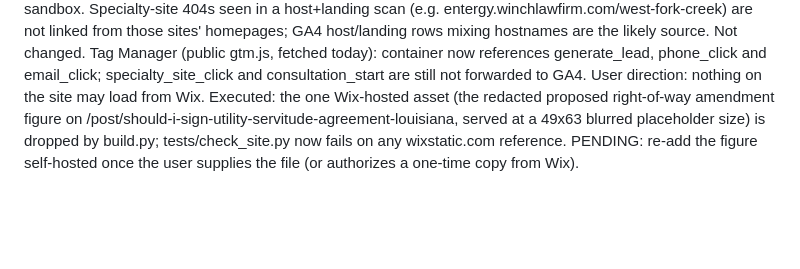
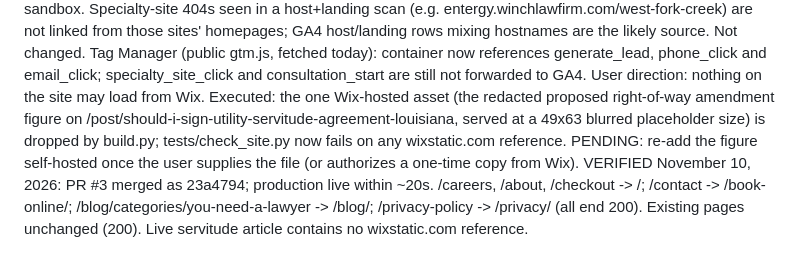
Before and after one commit to WINCHLAW/winchlawfirmwebsite, a Markdown page: MIGRATION_STATUS.md, the part around the change. GitHub-like rendering; blank space fills up the shorter version.

Commit message:
Record live verification of Wix redirects
Co-Authored-By: Claude Opus 5.5 <noreply@anthropic.com>
Claude-Session: https://claude.ai/code/session_01L9DNs8ZCA5i3R4VAyk1bD3

```diff
--- a/MIGRATION_STATUS.md
+++ b/MIGRATION_STATUS.md
@@ -212,3 +212,4 @@ Executed: build.py now emits non-forced 301 rules for those paths (existing file
 Specialty-site 404s seen in a host+landing scan (e.g. entergy.winchlawfirm.com/west-fork-creek) are not linked from those sites' homepages; GA4 host/landing rows mixing hostnames are the likely source. Not changed.
 Tag Manager (public gtm.js, fetched today): container now references generate_lead, phone_click and email_click; specialty_site_click and consultation_start are still not forwarded to GA4.
 User direction: nothing on the site may load from Wix. Executed: the one Wix-hosted asset (the redacted proposed right-of-way amendment figure on /post/should-i-sign-utility-servitude-agreement-louisiana, served at a 49x63 blurred placeholder size) is dropped by build.py; tests/check_site.py now fails on any wixstatic.com reference. PENDING: re-add the figure self-hosted once the user supplies the file (or authorizes a one-time copy from Wix).
+VERIFIED November 10, 2026: PR #3 merged as 23a4794; production live within ~20s. /careers, /about, /checkout -> /; /contact -> /book-online/; /blog/categories/you-need-a-lawyer -> /blog/; /privacy-policy -> /privacy/ (all end 200). Existing pages unchanged (200). Live servitude article contains no wixstatic.com reference.
```
